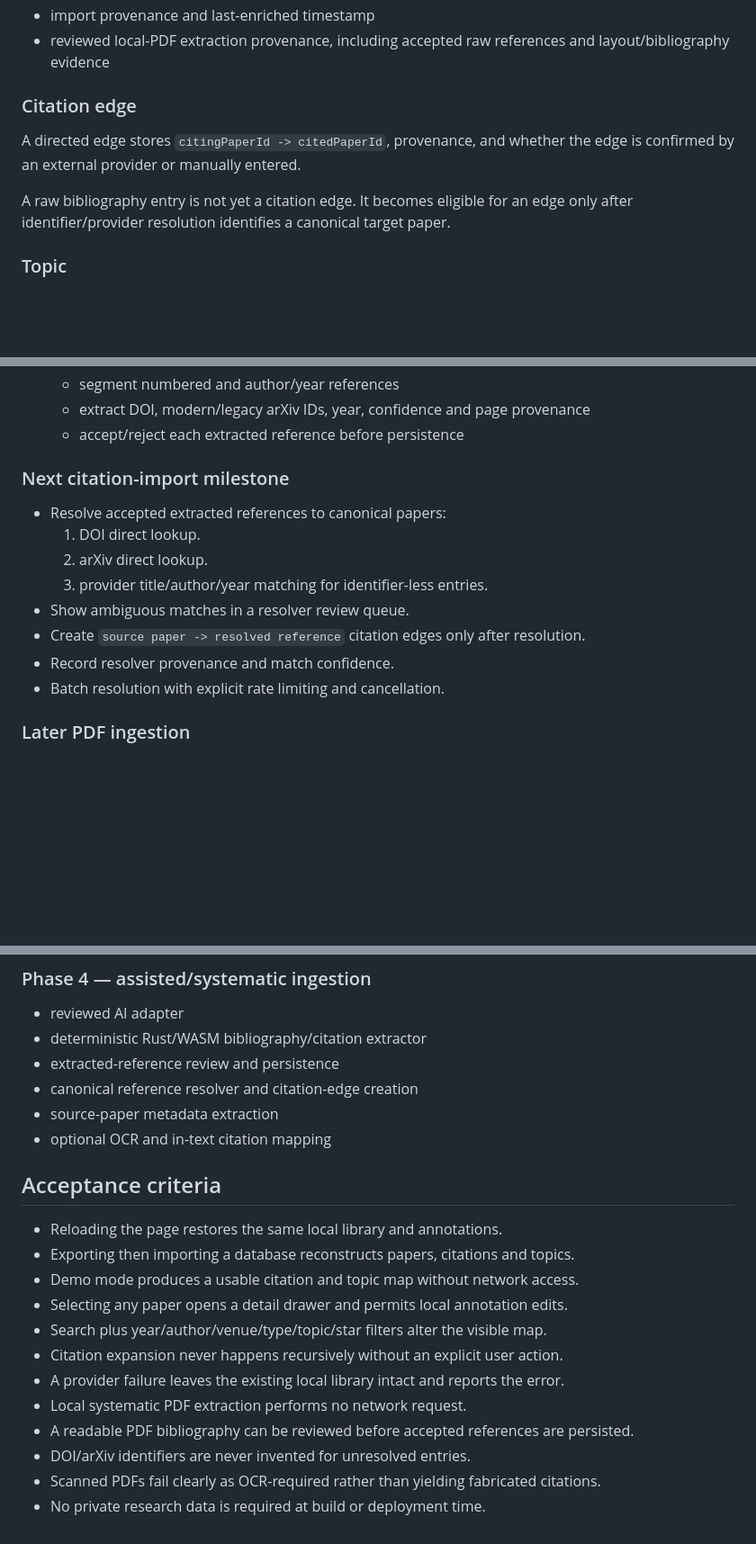
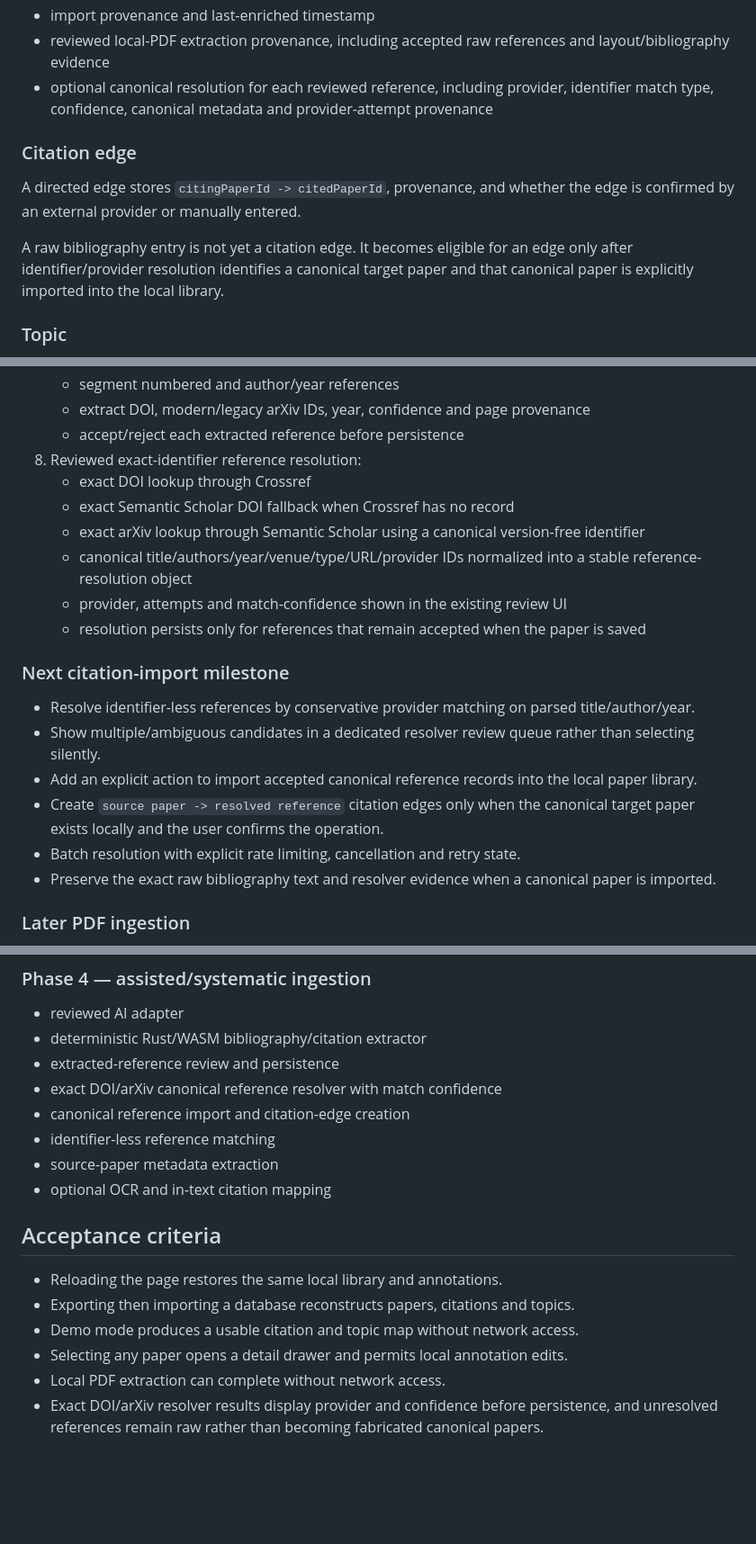
Before and after one commit to bbodin-assistant/paper-map, a Markdown page: ROADMAP.md, 3 parts joined by grey strips. Shown at 90% size. Rendered like a GitHub page; blank space fills up the shorter version.

Commit message:
Advance roadmap through identifier resolution

```diff
--- a/ROADMAP.md
+++ b/ROADMAP.md
@@ -35,12 +35,13 @@ Each paper can contain:
 - starred flag
 - import provenance and last-enriched timestamp
 - reviewed local-PDF extraction provenance, including accepted raw references and layout/bibliography evidence
+- optional canonical resolution for each reviewed reference, including provider, identifier match type, confidence, canonical metadata and provider-attempt provenance
 
 ### Citation edge
 
 A directed edge stores `citingPaperId -> citedPaperId`, provenance, and whether the edge is confirmed by an external provider or manually entered.
 
-A raw bibliography entry is not yet a citation edge. It becomes eligible for an edge only after identifier/provider resolution identifies a canonical target paper.
+A raw bibliography entry is not yet a citation edge. It becomes eligible for an edge only after identifier/provider resolution identifies a canonical target paper and that canonical paper is explicitly imported into the local library.
 
 ### Topic
 
@@ -110,17 +111,22 @@ Actions:
    - segment numbered and author/year references
    - extract DOI, modern/legacy arXiv IDs, year, confidence and page provenance
    - accept/reject each extracted reference before persistence
+8. Reviewed exact-identifier reference resolution:
+   - exact DOI lookup through Crossref
+   - exact Semantic Scholar DOI fallback when Crossref has no record
+   - exact arXiv lookup through Semantic Scholar using a canonical version-free identifier
+   - canonical title/authors/year/venue/type/URL/provider IDs normalized into a stable reference-resolution object
+   - provider, attempts and match-confidence shown in the existing review UI
+   - resolution persists only for references that remain accepted when the paper is saved
 
 ### Next citation-import milestone
 
-- Resolve accepted extracted references to canonical papers:
-  1. DOI direct lookup.
-  2. arXiv direct lookup.
-  3. provider title/author/year matching for identifier-less entries.
-- Show ambiguous matches in a resolver review queue.
-- Create `source paper -> resolved reference` citation edges only after resolution.
-- Record resolver provenance and match confidence.
-- Batch resolution with explicit rate limiting and cancellation.
+- Resolve identifier-less references by conservative provider matching on parsed title/author/year.
+- Show multiple/ambiguous candidates in a dedicated resolver review queue rather than selecting silently.
+- Add an explicit action to import accepted canonical reference records into the local paper library.
+- Create `source paper -> resolved reference` citation edges only when the canonical target paper exists locally and the user confirms the operation.
+- Batch resolution with explicit rate limiting, cancellation and retry state.
+- Preserve the exact raw bibliography text and resolver evidence when a canonical paper is imported.
 
 ### Later PDF ingestion
 
@@ -208,7 +219,9 @@ Move graph indexing/layout work into a Web Worker when the local graph grows lar
 - reviewed AI adapter
 - deterministic Rust/WASM bibliography/citation extractor
 - extracted-reference review and persistence
-- canonical reference resolver and citation-edge creation
+- exact DOI/arXiv canonical reference resolver with match confidence
+- canonical reference import and citation-edge creation
+- identifier-less reference matching
 - source-paper metadata extraction
 - optional OCR and in-text citation mapping
 
@@ -218,11 +231,5 @@ Move graph indexing/layout work into a Web Worker when the local graph grows lar
 - Exporting then importing a database reconstructs papers, citations and topics.
 - Demo mode produces a usable citation and topic map without network access.
 - Selecting any paper opens a detail drawer and permits local annotation edits.
-- Search plus year/author/venue/type/topic/star filters alter the visible map.
-- Citation expansion never happens recursively without an explicit user action.
-- A provider failure leaves the existing local library intact and reports the error.
-- Local systematic PDF extraction performs no network request.
-- A readable PDF bibliography can be reviewed before accepted references are persisted.
-- DOI/arXiv identifiers are never invented for unresolved entries.
-- Scanned PDFs fail clearly as OCR-required rather than yielding fabricated citations.
-- No private research data is required at build or deployment time.
+- Local PDF extraction can complete without network access.
+- Exact DOI/arXiv resolver results display provider and confidence before persistence, and unresolved references remain raw rather than becoming fabricated canonical papers.
```
Also changed, not shown: other parts of ROADMAP.md (+8 -3 lines).
